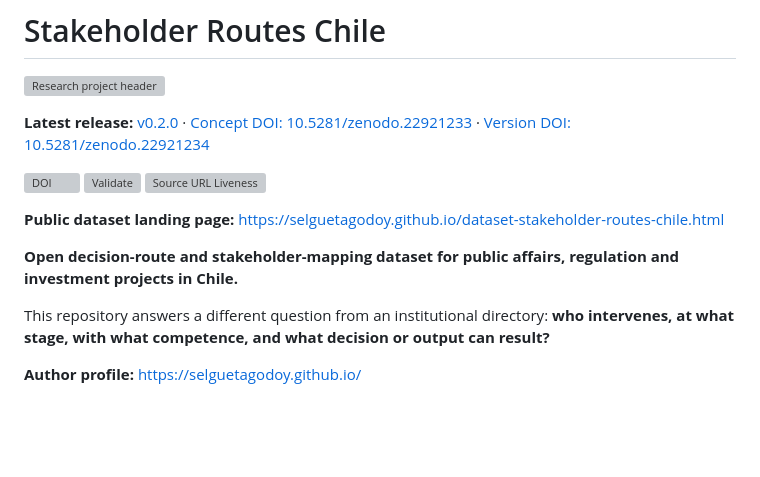
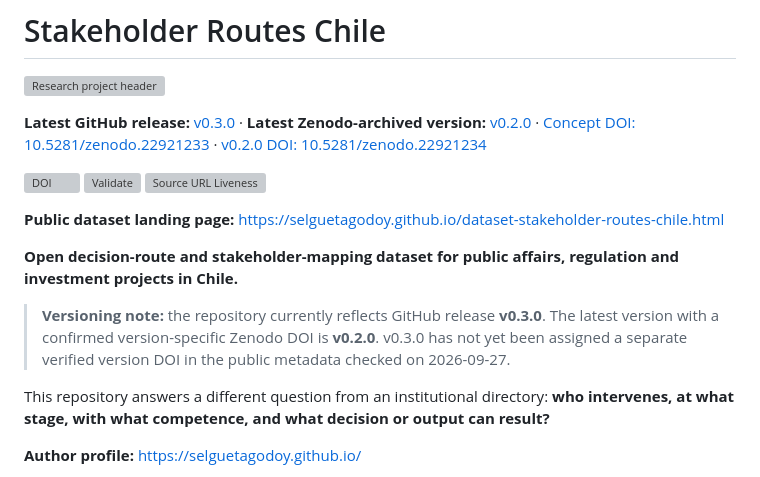
Before and after one commit to selguetagodoy/stakeholder_routes_Chile, a Markdown page: README.md, the part around the change. GitHub-like rendering; blank space fills up the shorter version; grey boxes are pictures that could not be loaded.

Commit message:
Distinguish current and archived Stakeholder Routes versions

```diff
--- a/README.md
+++ b/README.md
@@ -2,7 +2,7 @@
 
 ![Research project header](assets/research-card.svg)
 
-**Latest release:** [v0.2.0](https://github.com/selguetagodoy/stakeholder_routes_Chile/releases/tag/v0.2.0) · [Concept DOI: 10.5281/zenodo.22921233](https://doi.org/10.5281/zenodo.22921233) · [Version DOI: 10.5281/zenodo.22921234](https://doi.org/10.5281/zenodo.22921234)
+**Latest GitHub release:** [v0.3.0](https://github.com/selguetagodoy/stakeholder_routes_Chile/releases/tag/v0.3.0) · **Latest Zenodo-archived version:** [v0.2.0](https://github.com/selguetagodoy/stakeholder_routes_Chile/releases/tag/v0.2.0) · [Concept DOI: 10.5281/zenodo.22921233](https://doi.org/10.5281/zenodo.22921233) · [v0.2.0 DOI: 10.5281/zenodo.22921234](https://doi.org/10.5281/zenodo.22921234)
 
 [![DOI](https://zenodo.org/badge/DOI/10.5281/zenodo.22921233.svg)](https://doi.org/10.5281/zenodo.22921233)
 [![Validate](https://github.com/selguetagodoy/stakeholder_routes_Chile/actions/workflows/validate.yml/badge.svg)](https://github.com/selguetagodoy/stakeholder_routes_Chile/actions/workflows/validate.yml) [![Source URL Liveness](https://github.com/selguetagodoy/stakeholder_routes_Chile/actions/workflows/source-urls.yml/badge.svg)](https://github.com/selguetagodoy/stakeholder_routes_Chile/actions/workflows/source-urls.yml)
@@ -10,6 +10,8 @@
 **Public dataset landing page:** https://selguetagodoy.github.io/dataset-stakeholder-routes-chile.html
 
 **Open decision-route and stakeholder-mapping dataset for public affairs, regulation and investment projects in Chile.**
+
+> **Versioning note:** the repository currently reflects GitHub release **v0.3.0**. The latest version with a confirmed version-specific Zenodo DOI is **v0.2.0**. v0.3.0 has not yet been assigned a separate verified version DOI in the public metadata checked on 2026-09-27.
 
 This repository answers a different question from an institutional directory: **who intervenes, at what stage, with what competence, and what decision or output can result?**
 
```
